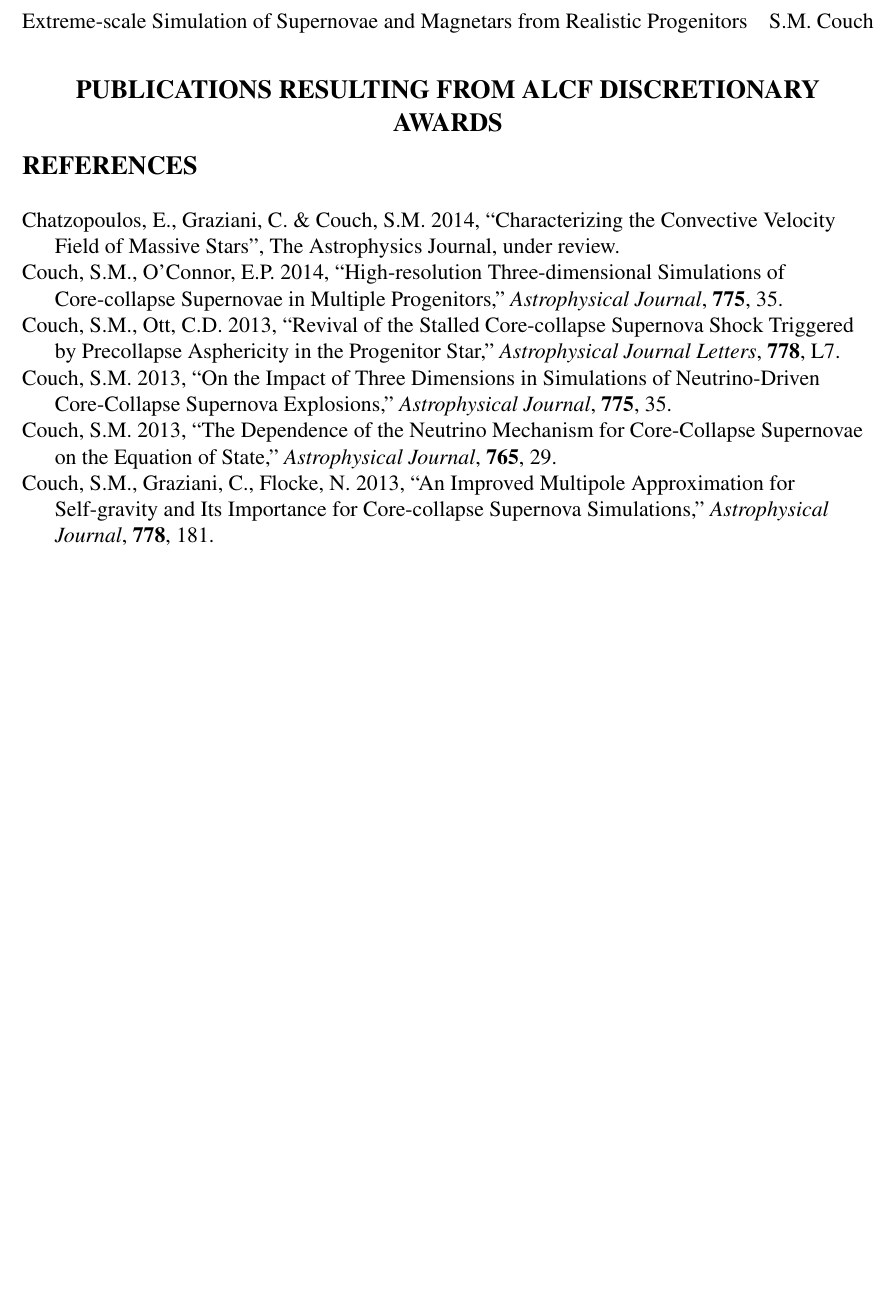
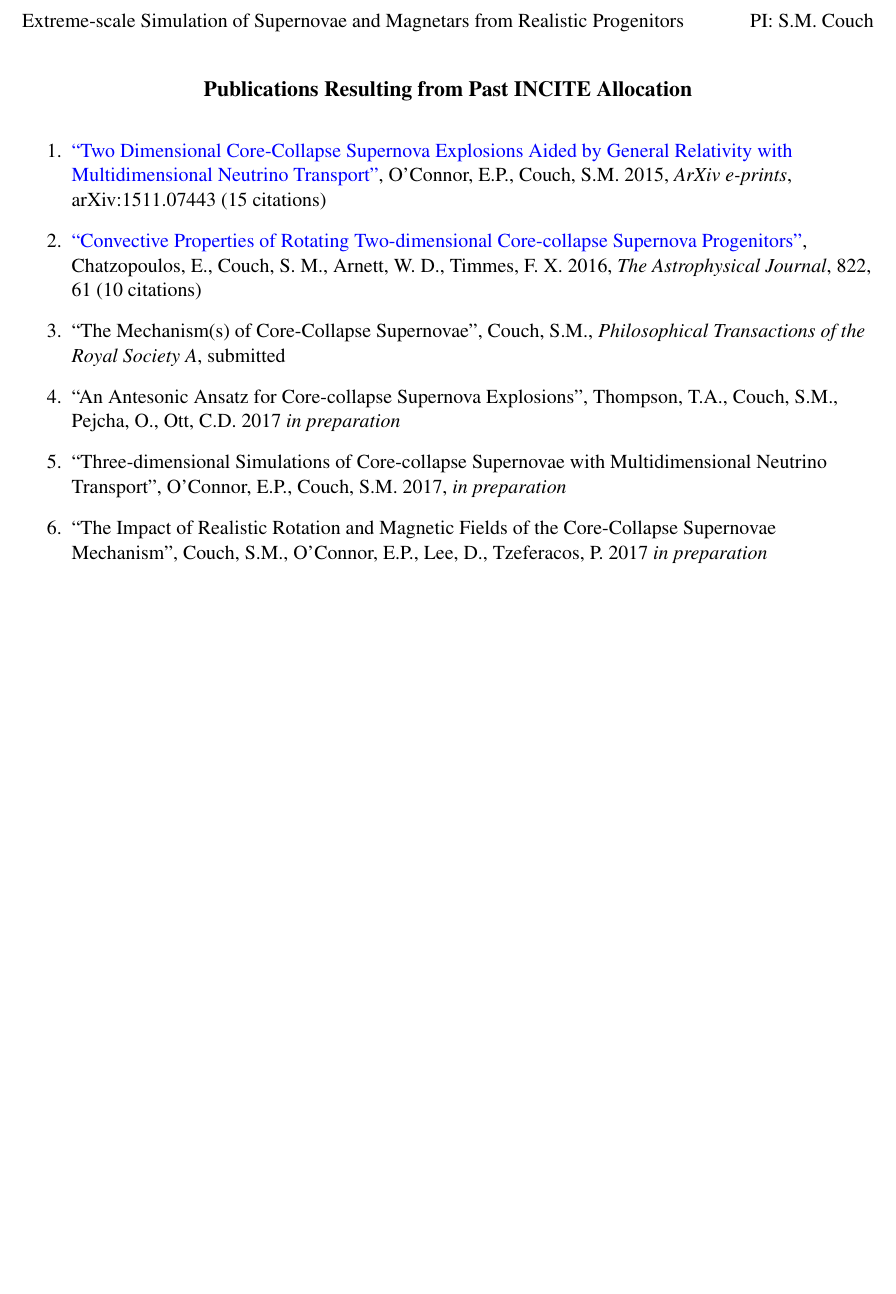
Before and after one commit to smcouch/INCITE_2018, a LaTeX document (publications.tex): part of the page, cut so that both start at the same text, the shorter picture padded with empty space. Compiled offline with pdfLaTeX.

Commit message:
Final things: a summary and updated pubs list.

```diff
--- a/publications.tex
+++ b/publications.tex
@@ -1,4 +1,4 @@
-\documentclass[12pt,letterpaper,english]{article}
+\documentclass[11pt,letterpaper,english]{article}
 \usepackage[T1]{fontenc} % Standard package for selecting font encodings
 \usepackage{txfonts} % makes spacing between characters space correctly
 \usepackage{xcolor} % Driver-independent color extensions for LaTeX and pdfLaTeX.
@@ -17,6 +17,8 @@
 
 \usepackage{caption}
 \captionsetup{labelsep=period}
+
+\usepackage[plainpages=false, colorlinks=true, anchorcolor=SteelBlue4, linkcolor=SteelBlue4, citecolor=SteelBlue4, bookmarks=false, urlcolor=blue]{hyperref}
 
 \input macros.tex
 
@@ -32,31 +34,28 @@
 \setlength{\parindent}{0in} % Amount of indentation at the first line of a paragraph.
 
 
-\pagestyle{fancy} \lhead{\doctitle} \rhead{S.M. Couch} \renewcommand{%
+\pagestyle{fancy} \lhead{\doctitle} \rhead{PI: S.M. Couch} \renewcommand{%
 \headrulewidth}{0.0pt}
 
 \begin{center}
-\bf \large {PUBLICATIONS RESULTING FROM ALCF DISCRETIONARY AWARDS} \\
+\bf \large {Publications Resulting from Past INCITE Allocation} \\
 \end{center}
 \vspace{-.25in}
-{\noindent \bf \large {REFERENCES
-}}
 
-\leftskip 0.25in
- \parindent -0.25in
-Chatzopoulos, E., Graziani, C. \& Couch, S.M. 2014, ``Characterizing the Convective Velocity
-Field of Massive Stars'', The Astrophysics Journal, under review. \\
- Couch, S.M., O'Connor, E.P. 2014, ``High-resolution Three-dimensional Simulations of Core-collapse Supernovae in Multiple Progenitors,''
-  {\it Astrophysical Journal}, {\bf 775}, 35. \\
- Couch, S.M., Ott, C.D. 2013, ``Revival of the Stalled Core-collapse Supernova Shock Triggered by Precollapse Asphericity in the Progenitor Star,''
-  {\it Astrophysical Journal Letters}, {\bf 778}, L7. \\
- Couch, S.M. 2013, ``On the Impact of Three Dimensions in
-  Simulations of Neutrino-Driven Core-Collapse Supernova Explosions,''
-  {\it Astrophysical Journal}, {\bf 775}, 35. \\
- Couch, S.M. 2013, ``The Dependence of the Neutrino
-  Mechanism for Core-Collapse Supernovae on the Equation of State,''
-  {\it Astrophysical Journal}, {\bf 765}, 29. \\
- Couch, S.M., Graziani, C., Flocke, N. 2013, ``An Improved Multipole Approximation for Self-gravity and Its Importance for Core-collapse Supernova Simulations,''
-  {\it Astrophysical Journal}, {\bf 778}, 181. \\
+\begin{enumerate}
+
+\item \href{https://ui.adsabs.harvard.edu/#abs/2015arXiv151107443O/abstract}{``Two Dimensional Core-Collapse Supernova Explosions Aided by General Relativity with Multidimensional Neutrino Transport''}, O'Connor, E.P., Couch, S.M. 2015, {\itshape ArXiv e-prints}, arXiv:1511.07443 (15 citations)
+
+\item \href{https://ui.adsabs.harvard.edu/#abs/2016ApJ...822...61C/abstract}{``Convective Properties of Rotating Two-dimensional Core-collapse Supernova Progenitors''}, Chatzopoulos, E., Couch, S. M., Arnett, W. D., Timmes, F. X. 2016, {\itshape The Astrophysical Journal}, 822, 61 (10 citations)
+
+\item ``The Mechanism(s) of Core-Collapse Supernovae'', Couch, S.M., {\it Philosophical Transactions of the Royal Society A}, submitted
+
+\item ``An Antesonic Ansatz for Core-collapse Supernova Explosions'', Thompson, T.A., Couch, S.M., Pejcha, O., Ott, C.D. 2017 {\it in preparation}
+
+\item ``Three-dimensional Simulations of Core-collapse Supernovae with Multidimensional Neutrino Transport'', O'Connor, E.P., Couch, S.M. 2017, {\it in preparation}
+
+\item ``The Impact of Realistic Rotation and Magnetic Fields of the Core-Collapse Supernovae Mechanism'', Couch, S.M., O'Connor, E.P., Lee, D., Tzeferacos, P. 2017 {\it in preparation}
+
+\end{enumerate}
 
 \end{document}
```
Also changed, not shown: summary.txt (added, +2 -0 lines), publications.tex (2 more changed lines), 1 other file.
